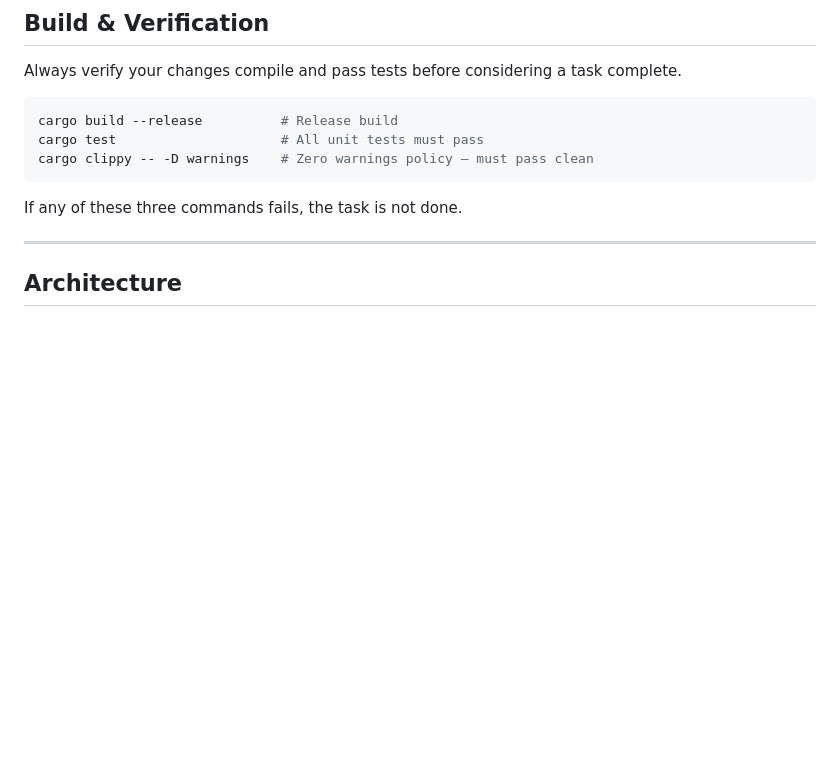
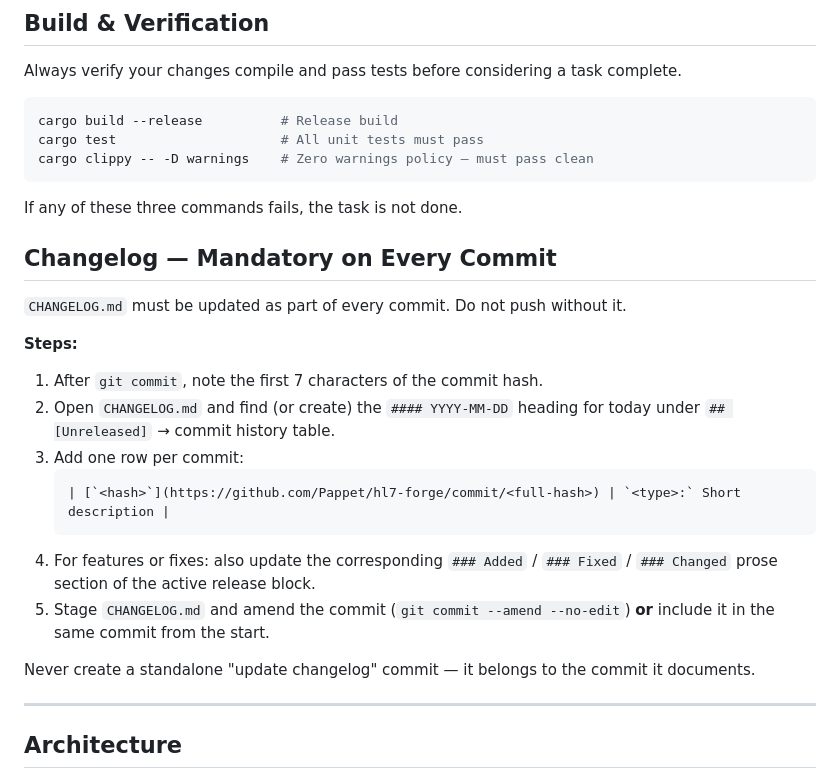
Before and after one commit to Pappet/hl7-forge, a Markdown page: AGENTS.md, the part around the change. Rendered like a GitHub page; blank space fills up the shorter version.

````diff
--- a/AGENTS.md
+++ b/AGENTS.md
@@ -24,6 +24,23 @@ cargo clippy -- -D warnings    # Zero warnings policy — must pass clean
 ```
 
 If any of these three commands fails, the task is not done.
+
+## Changelog — Mandatory on Every Commit
+
+`CHANGELOG.md` must be updated as part of every commit. Do not push without it.
+
+**Steps:**
+
+1. After `git commit`, note the first 7 characters of the commit hash.
+2. Open `CHANGELOG.md` and find (or create) the `#### YYYY-MM-DD` heading for today under `## [Unreleased]` → commit history table.
+3. Add one row per commit:
+   ```
+   | [`<hash>`](https://github.com/Pappet/hl7-forge/commit/<full-hash>) | `<type>:` Short description |
+   ```
+4. For features or fixes: also update the corresponding `### Added` / `### Fixed` / `### Changed` prose section of the active release block.
+5. Stage `CHANGELOG.md` and amend the commit (`git commit --amend --no-edit`) **or** include it in the same commit from the start.
+
+Never create a standalone "update changelog" commit — it belongs to the commit it documents.
 
 ---
 
````
Also changed, not shown: CHANGELOG.md (added, +208 -0 lines), CLAUDE.md (+12 -0 lines).
